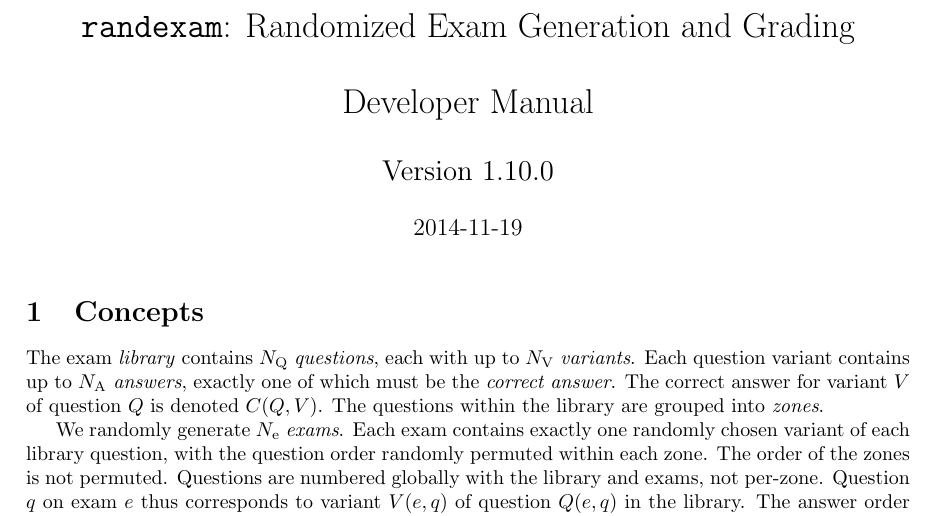
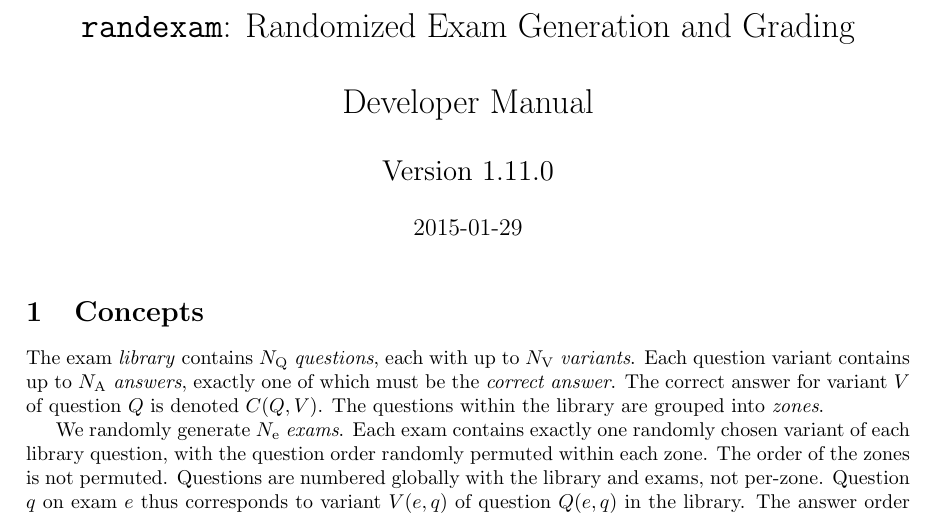
Before and after one commit to mwest1066/randexam, a LaTeX problem sheet (randexam-dev-manual.tex): part of page 1 of 11, cut so that both start at the same text. Compiled offline with pdfLaTeX.

Commit message:
bump version to 1.11.0 and update ChangeLog

```diff
--- a/randexam-dev-manual.tex
+++ b/randexam-dev-manual.tex
@@ -8,8 +8,8 @@
 
 \begin{document}
 
-\title{\texttt{randexam}: Randomized Exam Generation and Grading\\[1em] Developer Manual\\[1em] \Large Version 1.10.0}
-\date{\vspace*{-2em}2014-11-19}
+\title{\texttt{randexam}: Randomized Exam Generation and Grading\\[1em] Developer Manual\\[1em] \Large Version 1.11.0}
+\date{\vspace*{-2em}2015-01-29}
 \maketitle
 
 \section{Concepts}
```
Also changed, not shown: randexam-user-manual.tex (+2 -2 lines), README.md, 2 other files.
